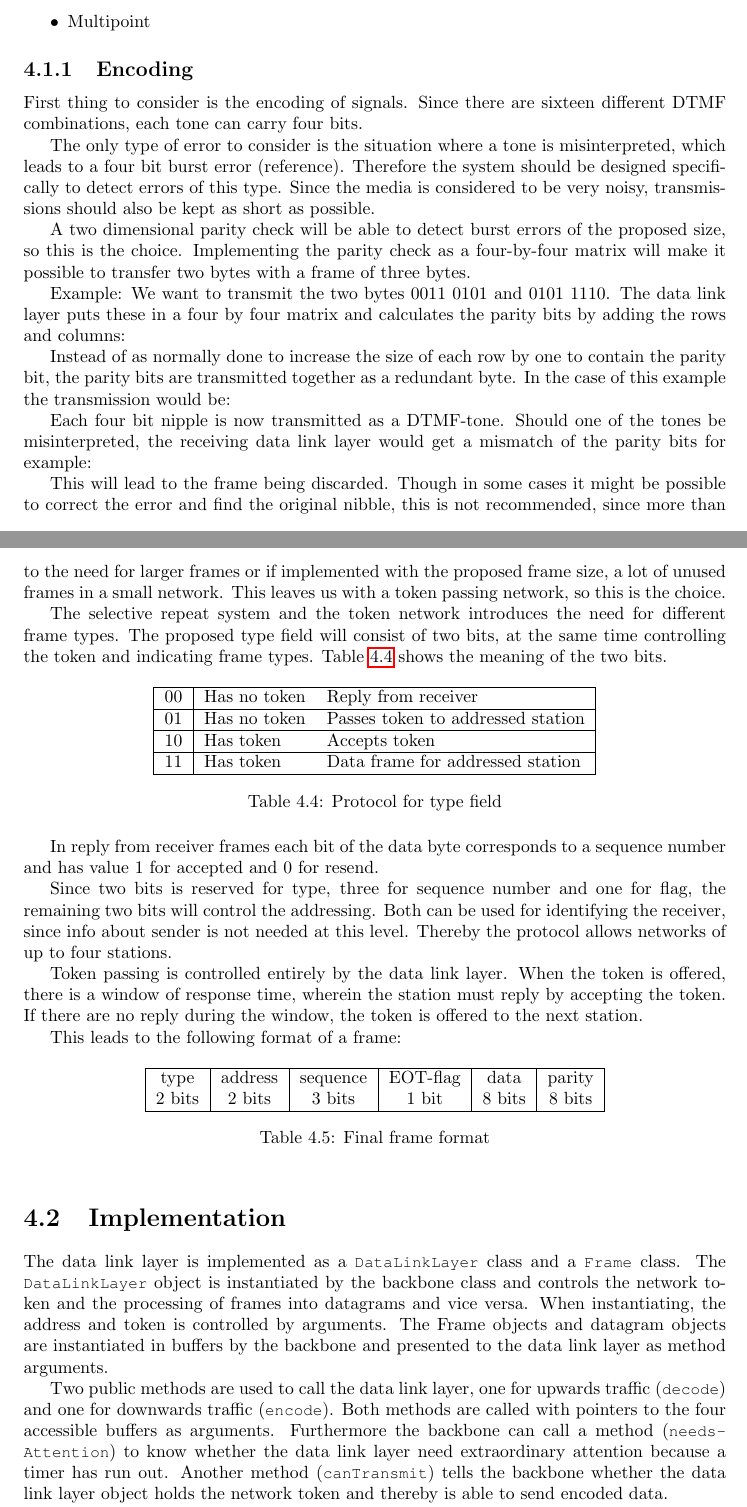
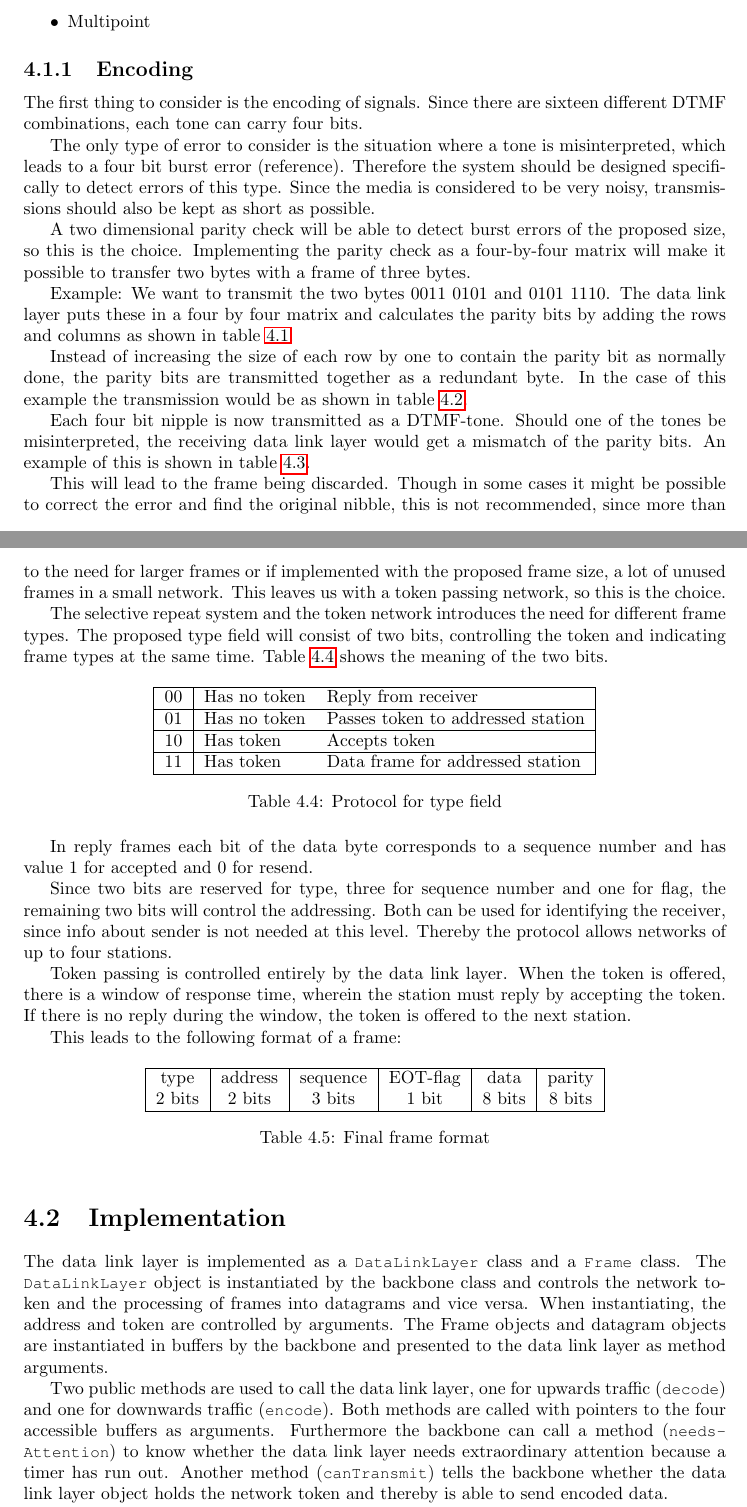
Before and after one commit to SDU-ROBTEK-ALLSTARS/SoundComReport, a LaTeX document (main.tex, which reads content/datalink/dll_implement.tex, content/datalink/dll_overview.tex): two parts of pages 30 and 32 of 66, joined at a grey line, cut so that both start at the same text. Compiled offline with pdfLaTeX; an older LaTeX class or package is replaced by its successor.

Commit message:
Data Link corrections added

```diff
--- a/content/datalink/dll_implement.tex
+++ b/content/datalink/dll_implement.tex
@@ -2,7 +2,7 @@
 The data link layer is implemented as a \custtt{DataLinkLayer} class and a \custtt{Frame} class.
 The \custtt{DataLinkLayer} object is instantiated by the backbone class and controls the
 network token and the processing of frames into datagrams and vice versa. When
-instantiating, the address and token is controlled by arguments. The Frame
+instantiating, the address and token are controlled by arguments. The Frame
 objects and datagram objects are instantiated in buffers by the backbone and
 presented to the data link layer as method arguments.
 
@@ -17,7 +17,7 @@ presented to the data link layer as method arguments.
 Two public methods are used to call the data link layer, one for upwards traffic
 (\custtt{decode}) and one for downwards traffic (\custtt{encode}). Both methods are called with
 pointers to the four accessible buffers as arguments. Furthermore the backbone
-can call a method (\custtt{needs\-Attention}) to know whether the data link layer need
+can call a method (\custtt{needs\-Attention}) to know whether the data link layer needs
 extraordinary attention because a timer has run out. Another method
 (\custtt{canTransmit}) tells the backbone whether the data link layer object holds the
 network token and thereby is able to send encoded data.
--- a/content/datalink/dll_overview.tex
+++ b/content/datalink/dll_overview.tex
@@ -11,7 +11,7 @@ First of all the requirements must be identified.
 \end{itemize}
 
 \subsection{Encoding}
-First thing to consider is the encoding of signals. Since there are sixteen
+The first thing to consider is the encoding of signals. Since there are sixteen
 different DTMF combinations, each tone can carry four bits.
 
 The only type of error to consider is the situation where a tone is
@@ -27,7 +27,7 @@ three bytes.
 
 Example: We want to transmit the two bytes 0011 0101 and 0101 1110. The data
 link layer puts these in a four by four matrix and calculates the parity bits by
-adding the rows and columns:
+adding the rows and columns as shown in table \ref{tab:two_dimensional_parity_check}.
 
 \begin{table}[htb]
 	\centering
@@ -43,9 +43,7 @@ adding the rows and columns:
 	\label{tab:two_dimensional_parity_check}
 \end{table}
 
-Instead of as normally done to increase the size of each row by one to contain
-the parity bit, the parity bits are transmitted together as a redundant byte. In
-the case of this example the transmission would be:
+Instead of increasing the size of each row by one to contain the parity bit as normally done, the parity bits are transmitted together as a redundant byte. In the case of this example the transmission would be as shown in table \ref{tab:bytes_to_be_transmitted}.
 
 \begin{table}[htb]
 	\centering
@@ -58,7 +56,7 @@ the case of this example the transmission would be:
 
 Each four bit nipple is now transmitted as a DTMF-tone. Should one of the tones
 be misinterpreted, the receiving data link layer would get a mismatch of the
-parity bits for example:
+parity bits. An example of this is shown in table \ref{tab:failed_parity_check}.
 
 \begin{table}[htb]
 	\centering
@@ -119,9 +117,7 @@ proposed frame size, a lot of unused frames in a small network. This leaves us
 with a token passing network, so this is the choice.
 
 The selective repeat system and the token network introduces the need for
-different frame types. The proposed type field will consist of two bits, at the
-same time controlling the token and indicating frame types. Table
-\ref{tab:protocol_for_type_field} shows the meaning of the two bits.
+different frame types. The proposed type field will consist of two bits, controlling the token and indicating frame types at the same time. Table \ref{tab:protocol_for_type_field} shows the meaning of the two bits.
 
 \begin{table}[htb]
 	\centering
@@ -140,17 +136,19 @@ same time controlling the token and indicating frame types. Table
 	\label{tab:protocol_for_type_field}
 \end{table}
 
-In reply from receiver frames each bit of the data byte corresponds to a
+%  from receiver
+
+In reply frames each bit of the data byte corresponds to a
 sequence number and has value 1 for accepted and 0 for resend.
 
-Since two bits is reserved for type, three for sequence number and one for flag,
+Since two bits are reserved for type, three for sequence number and one for flag,
 the remaining two bits will control the addressing. Both can be used
 for identifying the receiver, since info about sender is not needed at this
 level. Thereby the protocol allows networks of up to four stations.
 
 Token passing is controlled entirely by the data link layer. When the token is
 offered, there is a window of response time, wherein the station must reply by accepting
-the token. If there are no reply during the window, the token is offered to the
+the token. If there is no reply during the window, the token is offered to the
 next station.
 
 This leads to the following format of a frame:
```
Also changed, not shown: content/datalink/dll_overview.tex (6 more changed lines).
